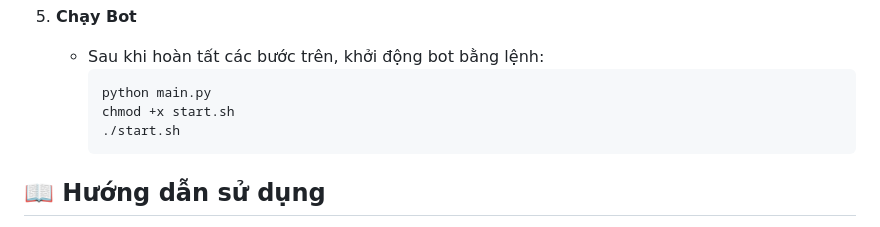
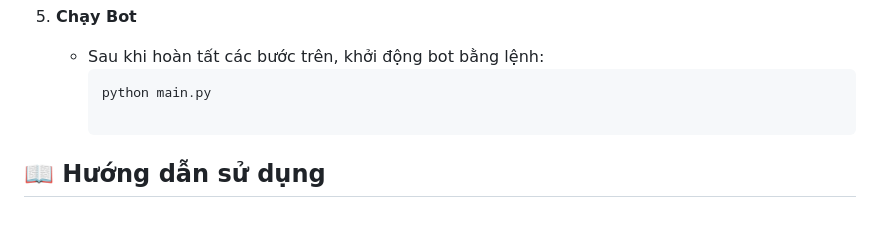
Before and after one commit to Moiminh/ecozonebot2, a Markdown page: README.md, the part around the change. Rendered like a GitHub page.

````diff
--- a/README.md
+++ b/README.md
@@ -76,8 +76,7 @@ EconZone là một bot Discord kinh tế đa năng được xây dựng bằng `
     * Sau khi hoàn tất các bước trên, khởi động bot bằng lệnh:
         ```bash
         python main.py
-        chmod +x start.sh
-        ./start.sh
+
         ```
 
 ## 📖 Hướng dẫn sử dụng
````
